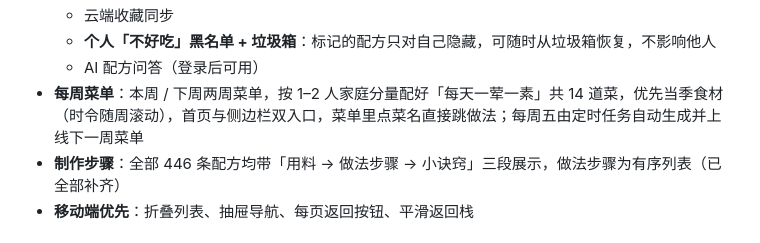
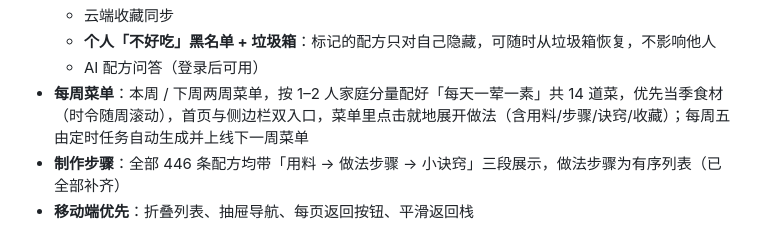
Before and after one commit to Huanglenle/food-knowledge-base, a Markdown page: README.md, the part around the change. Rendered like a GitHub page.

Commit message:
docs: 每周菜单说明改为就地展开

```diff
--- a/README.md
+++ b/README.md
@@ -128,7 +128,7 @@
   - 云端收藏同步
   - **个人「不好吃」黑名单 + 垃圾箱**：标记的配方只对自己隐藏，可随时从垃圾箱恢复，不影响他人
   - AI 配方问答（登录后可用）
-- **每周菜单**：本周 / 下周两周菜单，按 1–2 人家庭分量配好「每天一荤一素」共 14 道菜，优先当季食材（时令随周滚动），首页与侧边栏双入口，菜单里点菜名直接跳做法；每周五由定时任务自动生成并上线下一周菜单
+- **每周菜单**：本周 / 下周两周菜单，按 1–2 人家庭分量配好「每天一荤一素」共 14 道菜，优先当季食材（时令随周滚动），首页与侧边栏双入口，菜单里点击就地展开做法（含用料/步骤/诀窍/收藏）；每周五由定时任务自动生成并上线下一周菜单
 - **制作步骤**：全部 446 条配方均带「用料 → 做法步骤 → 小诀窍」三段展示，做法步骤为有序列表（已全部补齐）
 - **移动端优先**：折叠列表、抽屉导航、每页返回按钮、平滑返回栈
 
```
